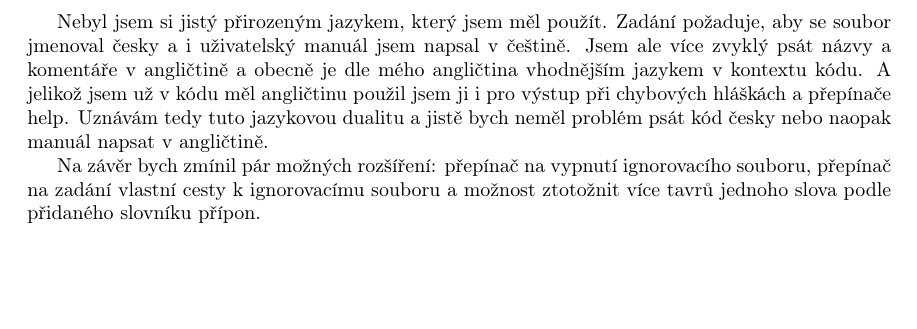
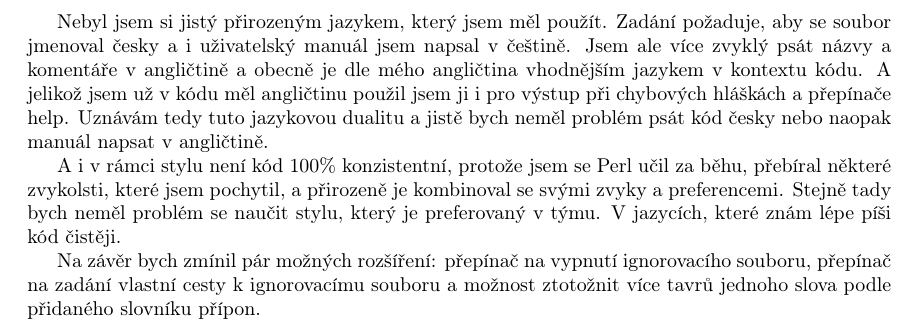
Before and after one commit to honzaflash/honza-code, a LaTeX document (perl/popis_reseni.tex): part of page 2 of 2, cut so that both start at the same text, the shorter picture padded with empty space. Compiled offline with pdfLaTeX.

Commit message:
added paragraph about code style

```diff
--- a/perl/popis_reseni.tex
+++ b/perl/popis_reseni.tex
@@ -99,6 +99,12 @@ použil jsem ji i pro výstup při chybových hláškách a přepínače help.
 Uznávám tedy tuto jazykovou dualitu a jistě bych neměl problém
 psát kód česky nebo naopak manuál napsat v angličtině.
 
+\par A i v rámci stylu není kód 100\% konzistentní, protože jsem
+se Perl učil za běhu, přebíral některé zvykolsti, které jsem
+pochytil, a přirozeně je kombinoval se svými zvyky a preferencemi.
+Stejně tady bych neměl problém se naučit stylu, který je preferovaný
+v týmu. V jazycích, které znám lépe píši kód čistěji.
+
 \par Na závěr bych zmínil pár možných rozšíření: přepínač na vypnutí
 ignorovacího souboru, přepínač na zadání vlastní cesty k ignorovacímu
 souboru a možnost ztotožnit více tavrů jednoho slova podle přidaného
```
Also changed, not shown: perl/popis_reseni.pdf.
